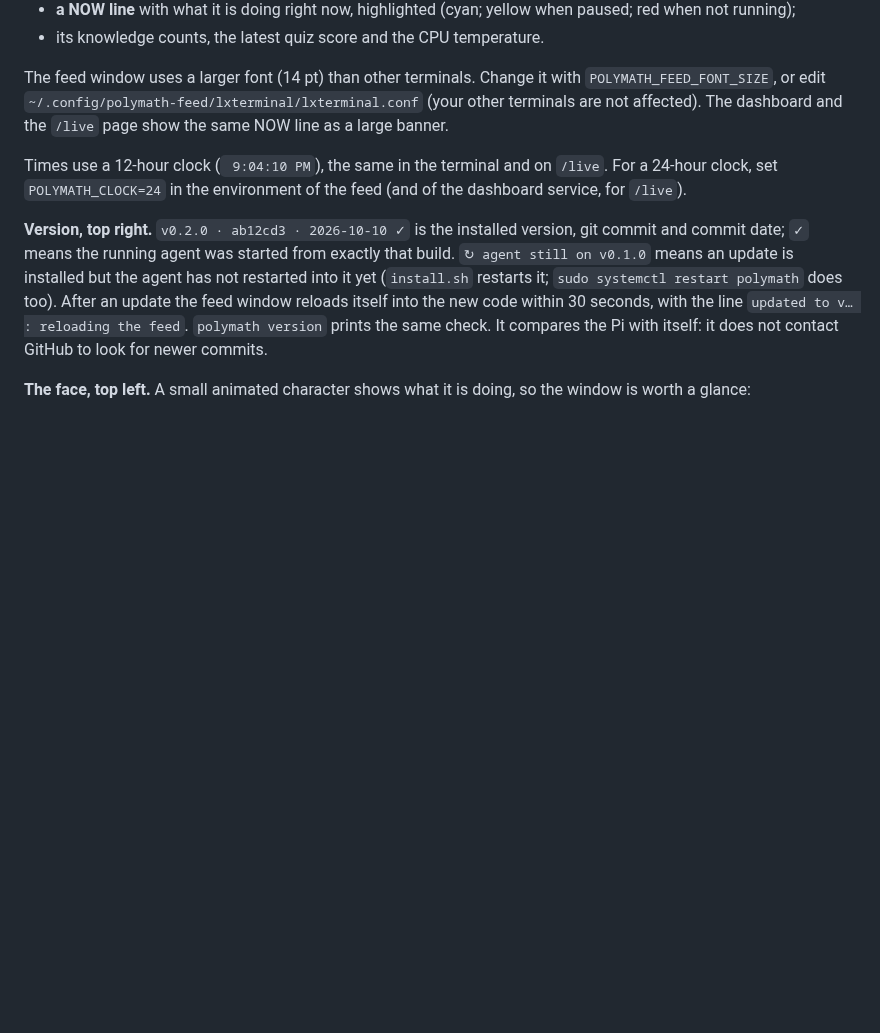
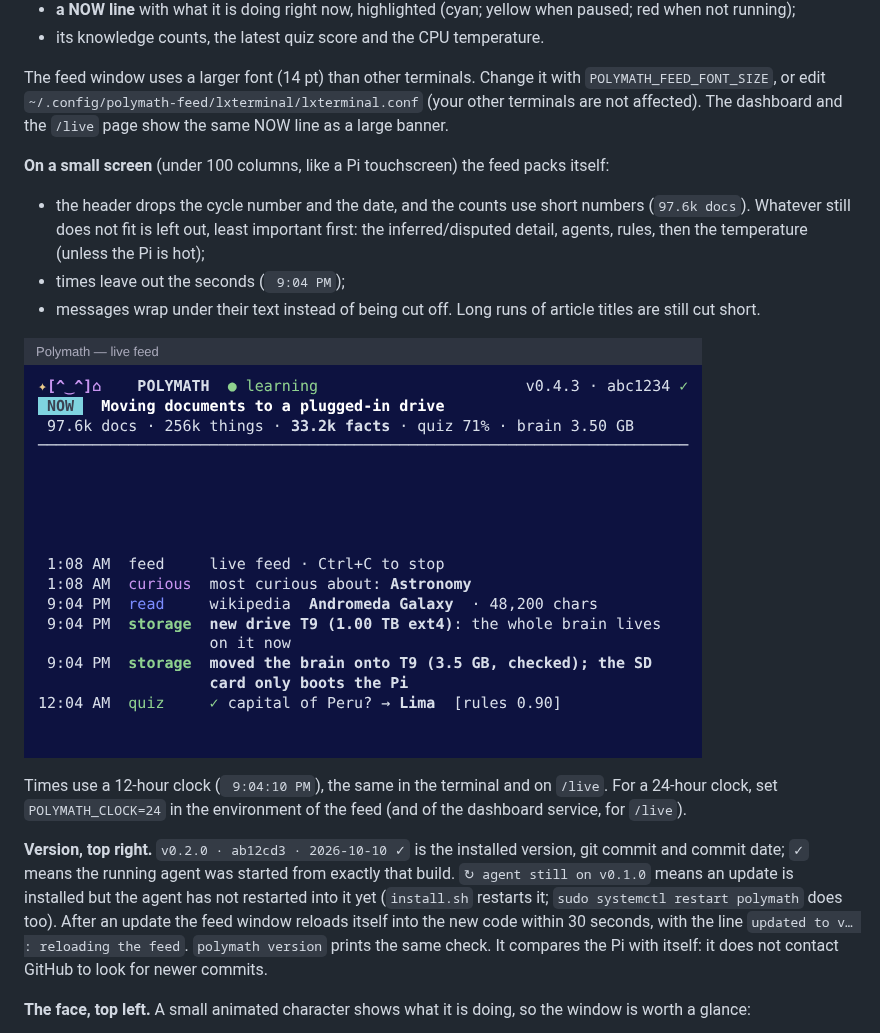
Before and after one commit to Blazeffect83/Blazeffect83, a Markdown page: polymath/docs/OPERATIONS.md, the part around the change. Rendered like a GitHub page; pictures changed too: polymath/docs/img/feed-small-screen.png (added); blank space fills up the shorter version.

```diff
--- a/polymath/docs/OPERATIONS.md
+++ b/polymath/docs/OPERATIONS.md
@@ -125,6 +125,15 @@ Busy streams are capped per refresh (for example 5 facts and 4 documents every 1
 The feed window uses a larger font (14 pt) than other terminals. Change it with `POLYMATH_FEED_FONT_SIZE`, or
 edit `~/.config/polymath-feed/lxterminal/lxterminal.conf` (your other terminals are not affected). The dashboard
 and the `/live` page show the same NOW line as a large banner.
+
+**On a small screen** (under 100 columns, like a Pi touchscreen) the feed packs itself:
+- the header drops the cycle number and the date, and the counts use short numbers (`97.6k docs`). Whatever
+  still does not fit is left out, least important first: the inferred/disputed detail, agents, rules, then the
+  temperature (unless the Pi is hot);
+- times leave out the seconds (` 9:04 PM`);
+- messages wrap under their text instead of being cut off. Long runs of article titles are still cut short.
+
+![The feed on a 72-column screen](img/feed-small-screen.png)
 
 Times use a 12-hour clock (` 9:04:10 PM`), the same in the terminal and on `/live`. For a 24-hour clock, set
 `POLYMATH_CLOCK=24` in the environment of the feed (and of the dashboard service, for `/live`).
```
Also changed, not shown: polymath/docs/VERIFICATION.md (+4 -1 lines), 4 other files.
